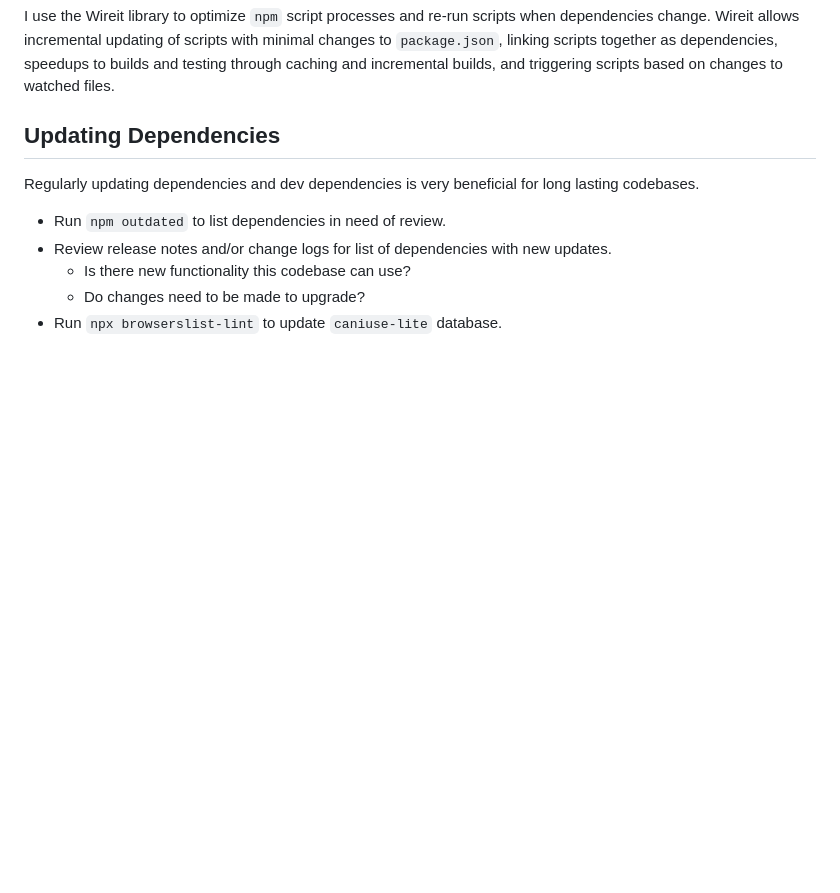
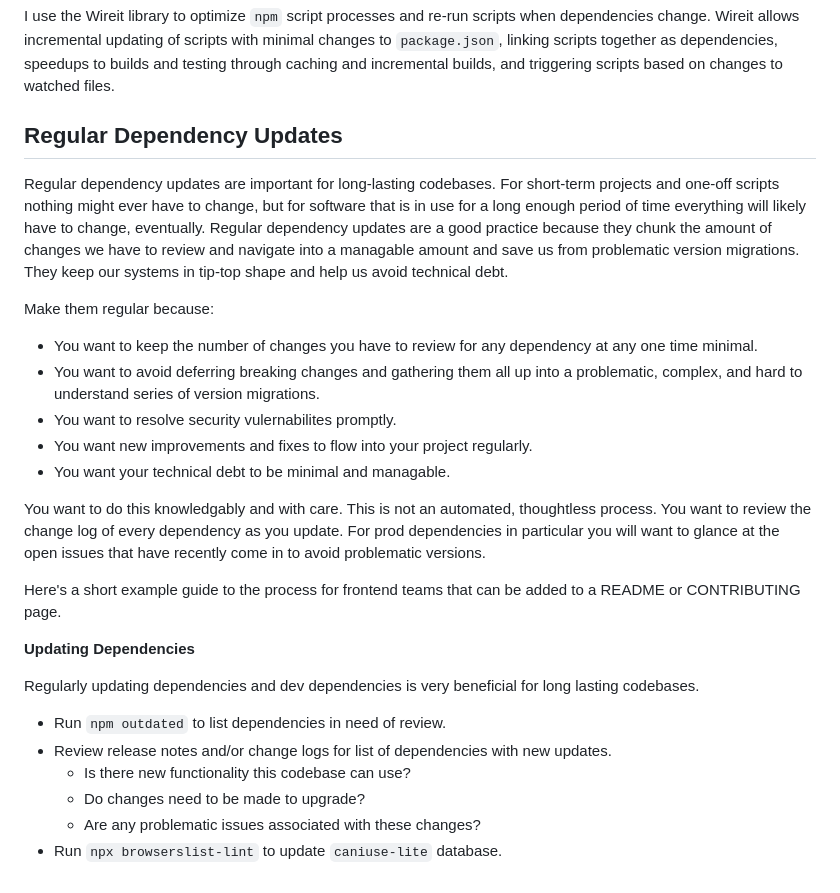
Before and after one commit to nkabrown/truckers-atlas, a Markdown page: engineering-mindset.md, the part around the change. GitHub-like rendering; blank space fills up the shorter version.

Commit message:
Add rationale for making regular dependency updates

```diff
--- a/engineering-mindset.md
+++ b/engineering-mindset.md
@@ -74,7 +74,23 @@ Both JSON and YAML are data serialization languages, but YAML supports comments.
 
 I use the Wireit library to optimize `npm` script processes and re-run scripts when dependencies change. Wireit allows incremental updating of scripts with minimal changes to `package.json`, linking scripts together as dependencies, speedups to builds and testing through caching and incremental builds, and triggering scripts based on changes to watched files.
 
-## Updating Dependencies
+## Regular Dependency Updates
+
+Regular dependency updates are important for long-lasting codebases. For short-term projects and one-off scripts nothing might ever have to change, but for software that is in use for a long enough period of time everything will likely have to change, eventually. Regular dependency updates are a good practice because they chunk the amount of changes we have to review and navigate into a managable amount and save us from problematic version migrations. They keep our systems in tip-top shape and help us avoid technical debt.
+
+Make them regular because:
+
+-   You want to keep the number of changes you have to review for any dependency at any one time minimal.
+-   You want to avoid deferring breaking changes and gathering them all up into a problematic, complex, and hard to understand series of version migrations.
+-   You want to resolve security vulernabilites promptly.
+-   You want new improvements and fixes to flow into your project regularly.
+-   You want your technical debt to be minimal and managable.
+
+You want to do this knowledgably and with care. This is not an automated, thoughtless process. You want to review the change log of every dependency as you update. For prod dependencies in particular you will want to glance at the open issues that have recently come in to avoid problematic versions.
+
+Here's a short example guide to the process for frontend teams that can be added to a README or CONTRIBUTING page.
+
+**Updating Dependencies**
 
 Regularly updating dependencies and dev dependencies is very beneficial for long lasting codebases.
 
@@ -82,4 +98,5 @@ Regularly updating dependencies and dev dependencies is very beneficial for long
 -   Review release notes and/or change logs for list of dependencies with new updates.
     -   Is there new functionality this codebase can use?
     -   Do changes need to be made to upgrade?
+    -   Are any problematic issues associated with these changes?
 -   Run `npx browserslist-lint` to update `caniuse-lite` database.
```
